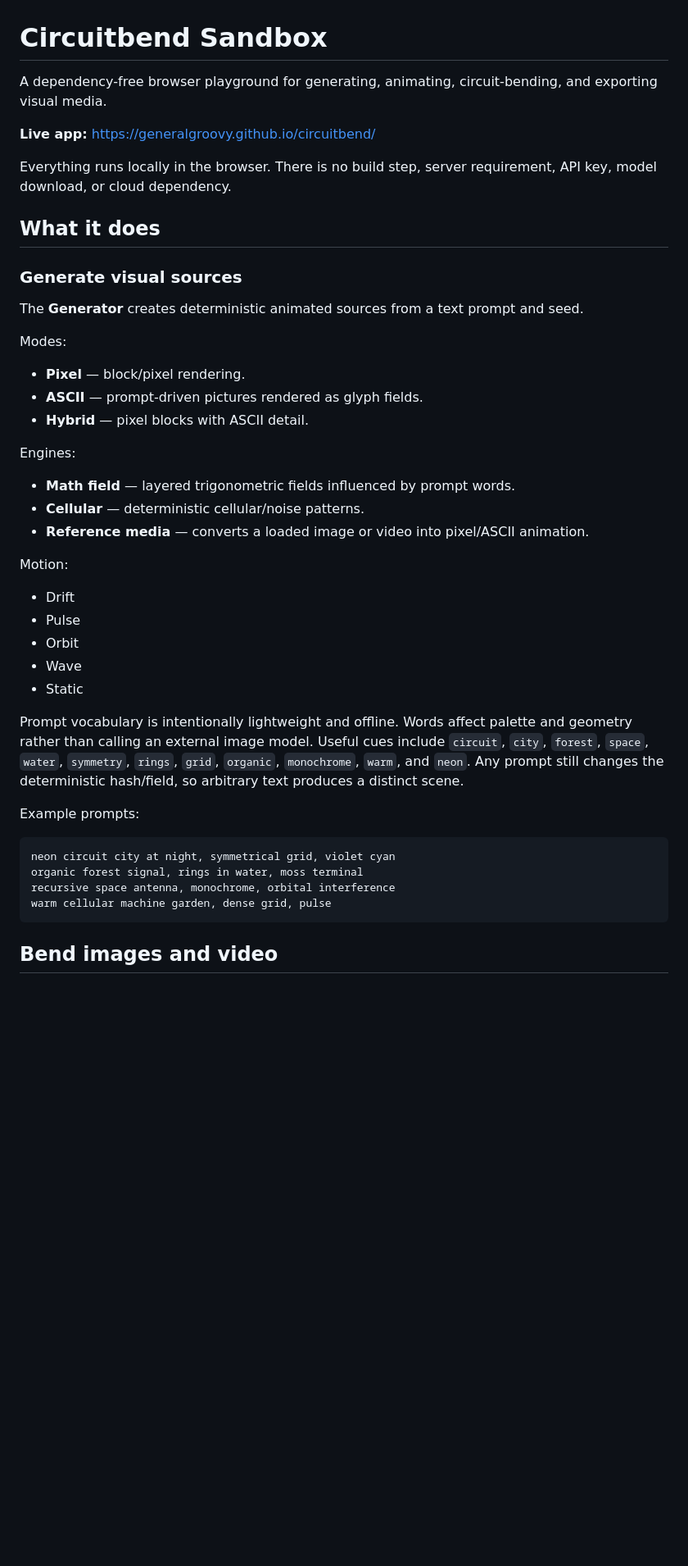
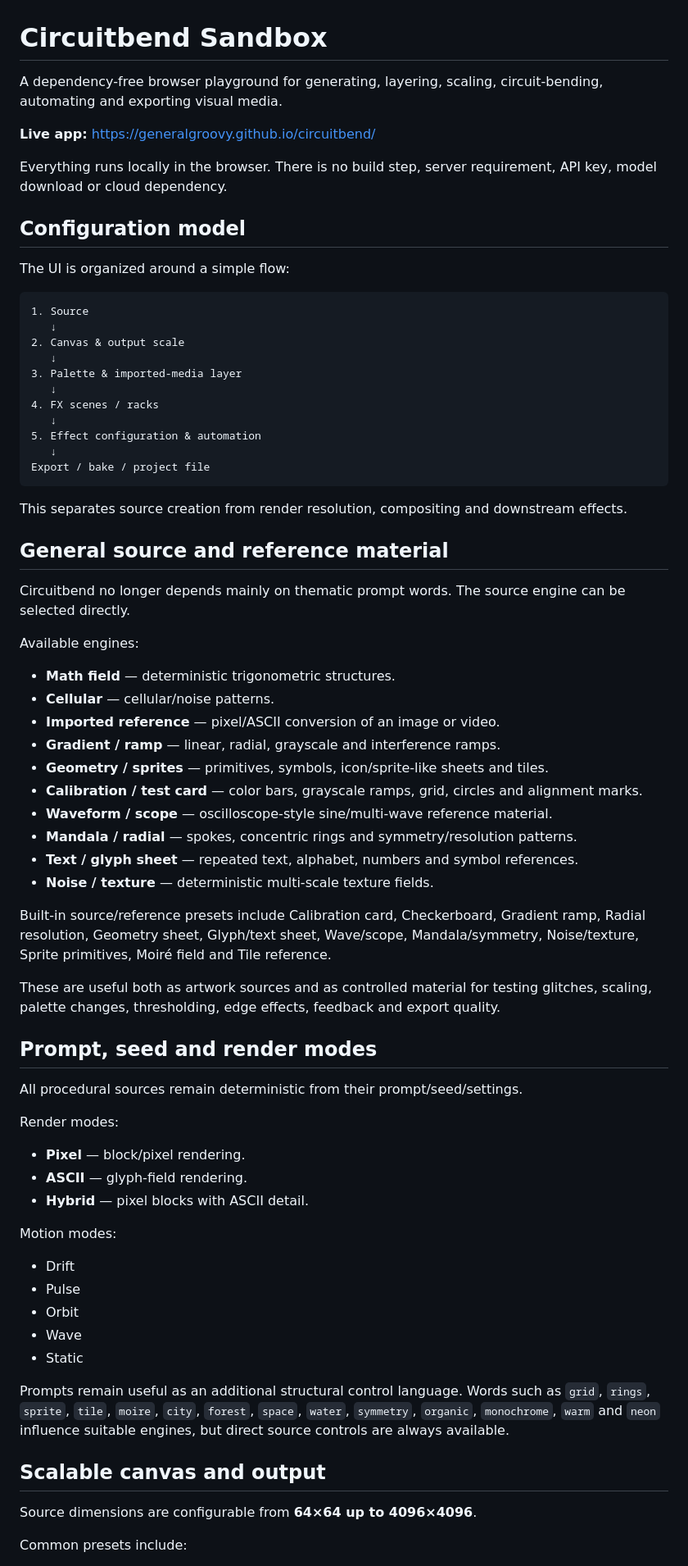
Before and after one commit to generalgroovy/circuitbend, a Markdown page: README.md, the part around one of its changes. Shown at 82% size. GitHub-like rendering; blank space fills up the shorter version.

Commit message:
Document general reference sources scalable canvas and configuration model

````diff
--- a/README.md
+++ b/README.md
@@ -1,30 +1,63 @@
 # Circuitbend Sandbox
 
-A dependency-free browser playground for generating, animating, circuit-bending, and exporting visual media.
+A dependency-free browser playground for generating, layering, scaling, circuit-bending, automating and exporting visual media.
 
 **Live app:** https://generalgroovy.github.io/circuitbend/
 
-Everything runs locally in the browser. There is no build step, server requirement, API key, model download, or cloud dependency.
+Everything runs locally in the browser. There is no build step, server requirement, API key, model download or cloud dependency.
 
-## What it does
+## Configuration model
 
-### Generate visual sources
+The UI is organized around a simple flow:
 
-The **Generator** creates deterministic animated sources from a text prompt and seed.
+```text
+1. Source
+   ↓
+2. Canvas & output scale
+   ↓
+3. Palette & imported-media layer
+   ↓
+4. FX scenes / racks
+   ↓
+5. Effect configuration & automation
+   ↓
+Export / bake / project file
+```
 
-Modes:
+This separates source creation from render resolution, compositing and downstream effects.
+
+## General source and reference material
+
+Circuitbend no longer depends mainly on thematic prompt words. The source engine can be selected directly.
+
+Available engines:
+
+- **Math field** — deterministic trigonometric structures.
+- **Cellular** — cellular/noise patterns.
+- **Imported reference** — pixel/ASCII conversion of an image or video.
+- **Gradient / ramp** — linear, radial, grayscale and interference ramps.
+- **Geometry / sprites** — primitives, symbols, icon/sprite-like sheets and tiles.
+- **Calibration / test card** — color bars, grayscale ramps, grid, circles and alignment marks.
+- **Waveform / scope** — oscilloscope-style sine/multi-wave reference material.
+- **Mandala / radial** — spokes, concentric rings and symmetry/resolution patterns.
+- **Text / glyph sheet** — repeated text, alphabet, numbers and symbol references.
+- **Noise / texture** — deterministic multi-scale texture fields.
+
+Built-in source/reference presets include Calibration card, Checkerboard, Gradient ramp, Radial resolution, Geometry sheet, Glyph/text sheet, Wave/scope, Mandala/symmetry, Noise/texture, Sprite primitives, Moiré field and Tile reference.
+
+These are useful both as artwork sources and as controlled material for testing glitches, scaling, palette changes, thresholding, edge effects, feedback and export quality.
+
+## Prompt, seed and render modes
+
+All procedural sources remain deterministic from their prompt/seed/settings.
+
+Render modes:
 
 - **Pixel** — block/pixel rendering.
-- **ASCII** — prompt-driven pictures rendered as glyph fields.
+- **ASCII** — glyph-field rendering.
 - **Hybrid** — pixel blocks with ASCII detail.
 
-Engines:
-
-- **Math field** — layered trigonometric fields influenced by prompt words.
-- **Cellular** — deterministic cellular/noise patterns.
-- **Reference media** — converts a loaded image or video into pixel/ASCII animation.
-
-Motion:
+Motion modes:
 
 - Drift
 - Pulse
@@ -32,16 +65,11 @@ Motion:
 - Wave
 - Static
 
-Prompt vocabulary is intentionally lightweight and offline. Words affect palette and geometry rather than calling an external image model. Useful cues include `circuit`, `city`, `forest`, `space`, `water`, `symmetry`, `rings`, `grid`, `organic`, `monochrome`, `warm`, and `neon`. Any prompt still changes the deterministic hash/field, so arbitrary text produces a distinct scene.
+Prompts remain useful as an additional structural control language. Words such as `grid`, `rings`, `sprite`, `tile`, `moire`, `city`, `forest`, `space`, `water`, `symmetry`, `organic`, `monochrome`, `warm` and `neon` influence suitable engines, but direct source controls are always available.
 
-Example prompts:
+## Scalable canvas and output
 
-```text
-neon circuit city at night, symmetrical grid, violet cyan
-organic forest signal, rings in water, moss terminal
-recursive space antenna, monochrome, orbital interference
-warm cellular machine garden, dense grid, pulse
-```
+Source dimensions are configurable from **64×64 up to 4096×4096**.
 
-## Bend images and video
+Common presets include:
 
````
Also changed, not shown: other parts of README.md (+149 -66 lines).
